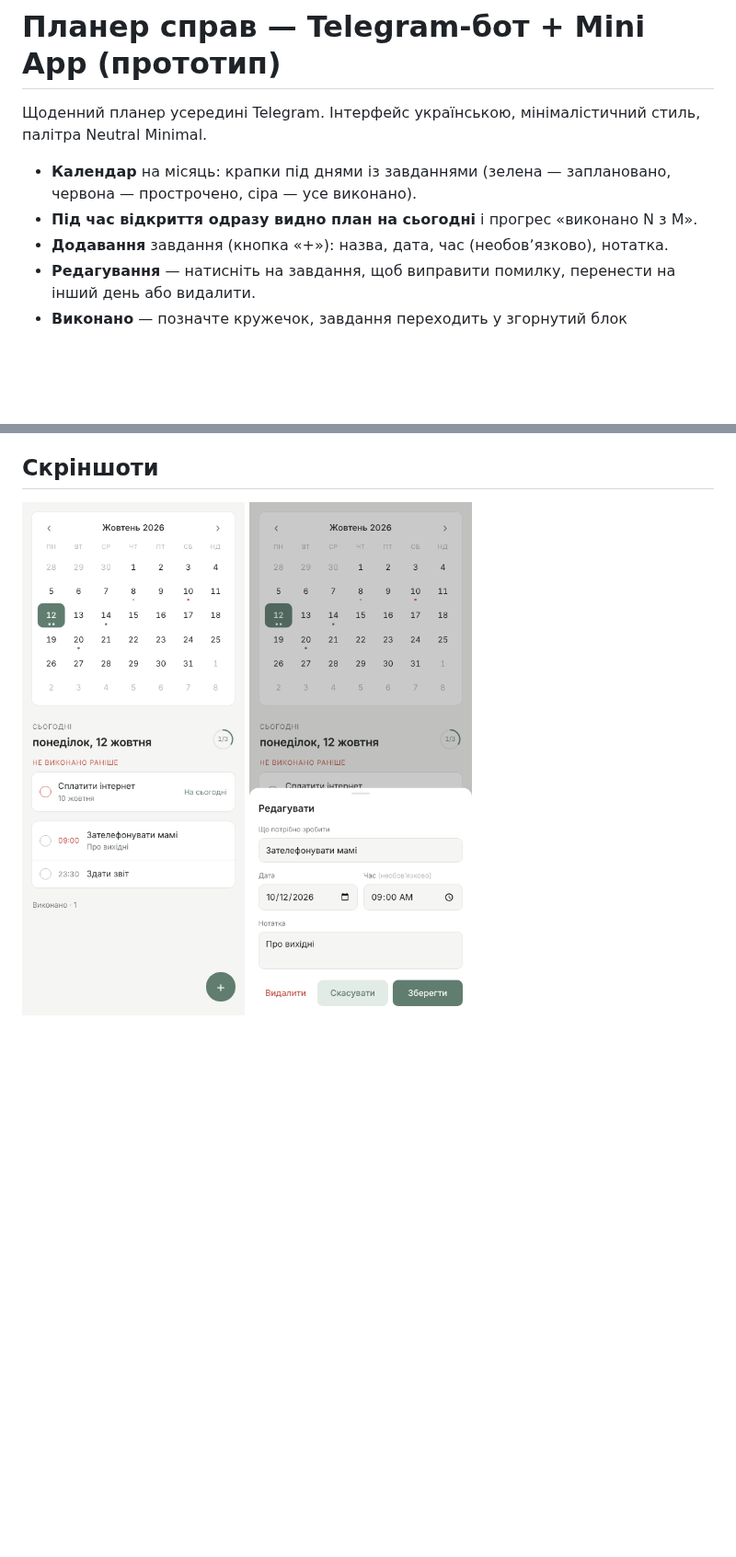
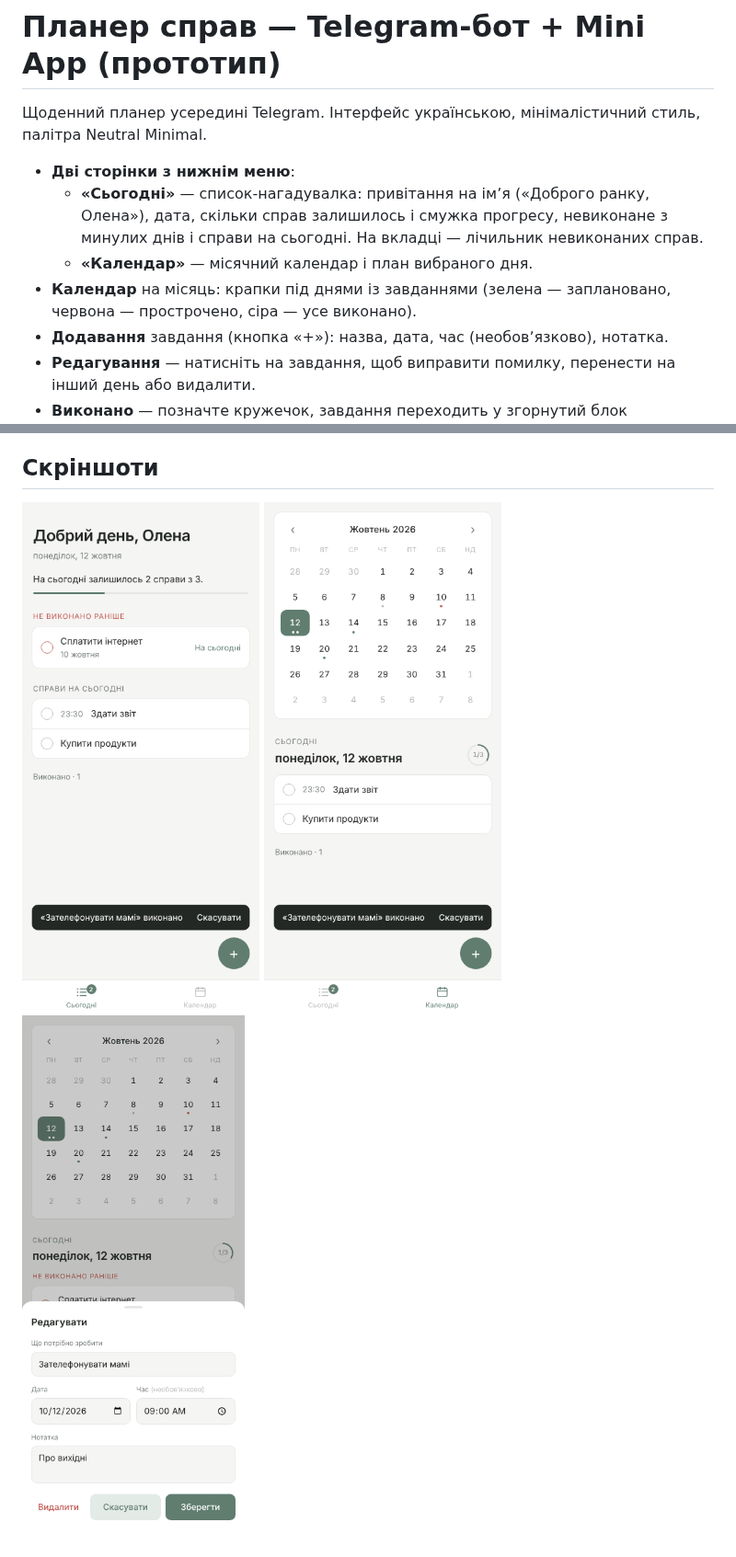
Before and after one commit to vnssrsh-dot/planner, a Markdown page: README.md, 2 parts joined by grey strips. Shown at 92% size. Drawn GitHub-style; pictures changed too: docs/calendar.png (added), docs/light.png (deleted), docs/today.png (added); blank space fills up the shorter version.

```diff
--- a/README.md
+++ b/README.md
@@ -2,8 +2,10 @@
 
 Щоденний планер усередині Telegram. Інтерфейс українською, мінімалістичний стиль, палітра Neutral Minimal.
 
+- **Дві сторінки з нижнім меню**:
+  - **«Сьогодні»** — список-нагадувалка: привітання на імʼя («Доброго ранку, Олена»), дата, скільки справ залишилось і смужка прогресу, невиконане з минулих днів і справи на сьогодні. На вкладці — лічильник невиконаних справ.
+  - **«Календар»** — місячний календар і план вибраного дня.
 - **Календар** на місяць: крапки під днями із завданнями (зелена — заплановано, червона — прострочено, сіра — усе виконано).
-- **Під час відкриття одразу видно план на сьогодні** і прогрес «виконано N з M».
 - **Додавання** завдання (кнопка «+»): назва, дата, час (необовʼязково), нотатка.
 - **Редагування** — натисніть на завдання, щоб виправити помилку, перенести на інший день або видалити.
 - **Виконано** — позначте кружечок, завдання переходить у згорнутий блок «Виконано» (можна скасувати).
@@ -80,4 +82,4 @@ webapp/         — Mini App (HTML/CSS/JS без сборки, подстраи
 
 ## Скріншоти
 
-<img src="docs/light.png" width="300"> <img src="docs/edit.png" width="300">
+<img src="docs/today.png" width="260"> <img src="docs/calendar.png" width="260"> <img src="docs/edit.png" width="260">
```
Also changed, not shown: 4 other files.
